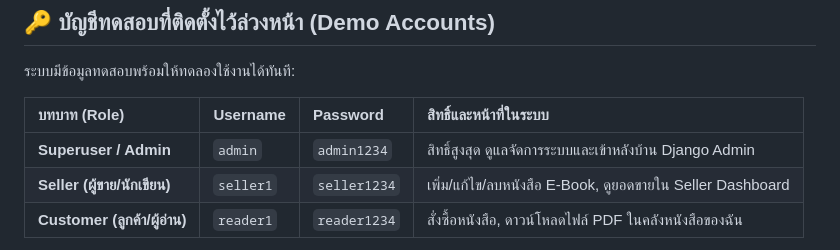
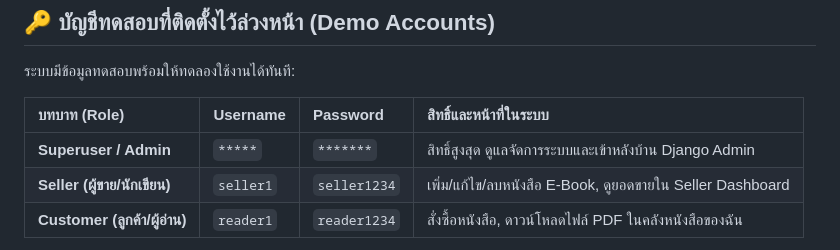
Before and after one commit to SSRgenin/KhanetBook, a Markdown page: README.md, the part around the change. GitHub-like rendering.

```diff
--- a/README.md
+++ b/README.md
@@ -27,7 +27,7 @@
 
 | บทบาท (Role) | Username | Password | สิทธิ์และหน้าที่ในระบบ |
 | :--- | :--- | :--- | :--- |
-| **Superuser / Admin** | `admin` | `admin1234` | สิทธิ์สูงสุด ดูแลจัดการระบบและเข้าหลังบ้าน Django Admin |
+| **Superuser / Admin** | `*****` | `*******` | สิทธิ์สูงสุด ดูแลจัดการระบบและเข้าหลังบ้าน Django Admin |
 | **Seller (ผู้ขาย/นักเขียน)** | `seller1` | `seller1234` | เพิ่ม/แก้ไข/ลบหนังสือ E-Book, ดูยอดขายใน Seller Dashboard |
 | **Customer (ลูกค้า/ผู้อ่าน)** | `reader1` | `reader1234` | สั่งซื้อหนังสือ, ดาวน์โหลดไฟล์ PDF ในคลังหนังสือของฉัน |
 
```
